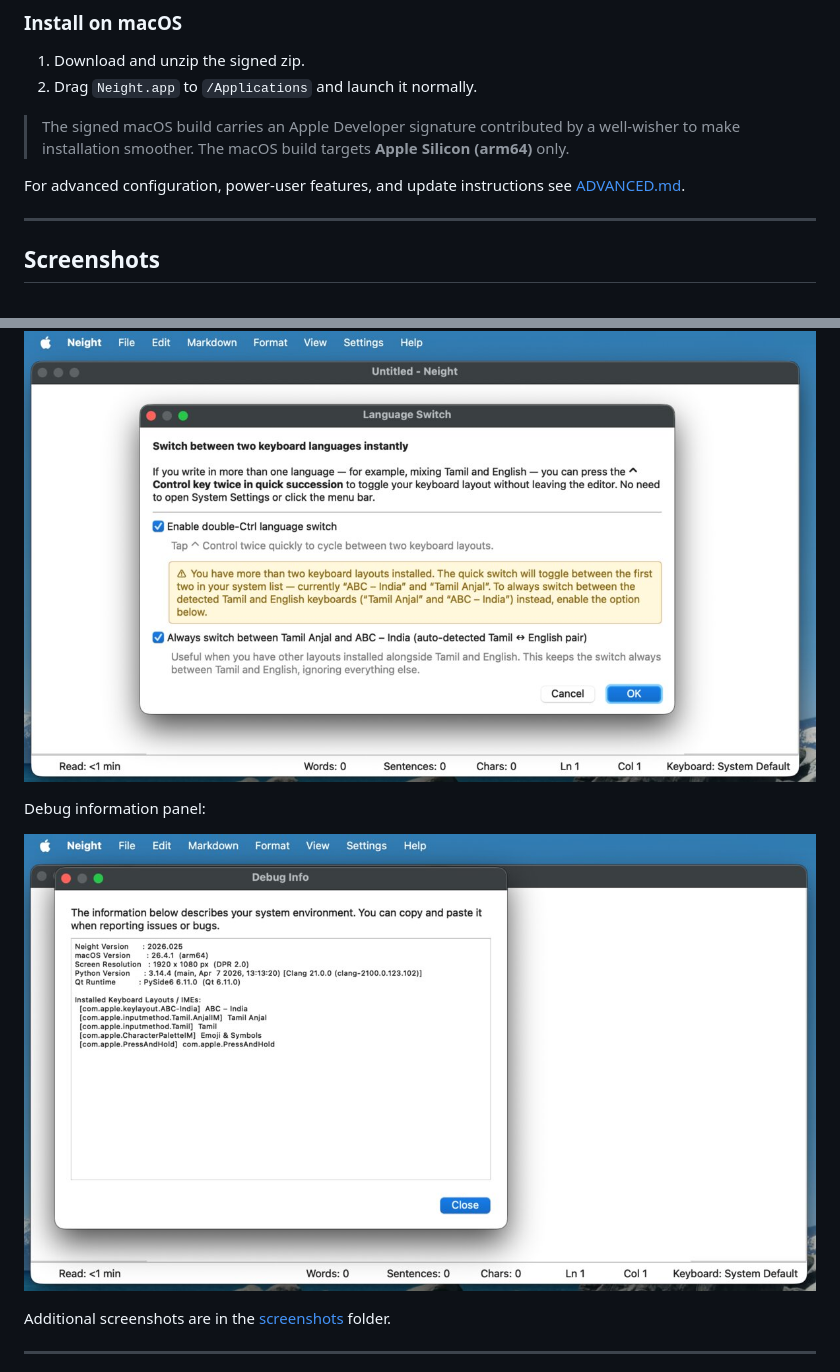
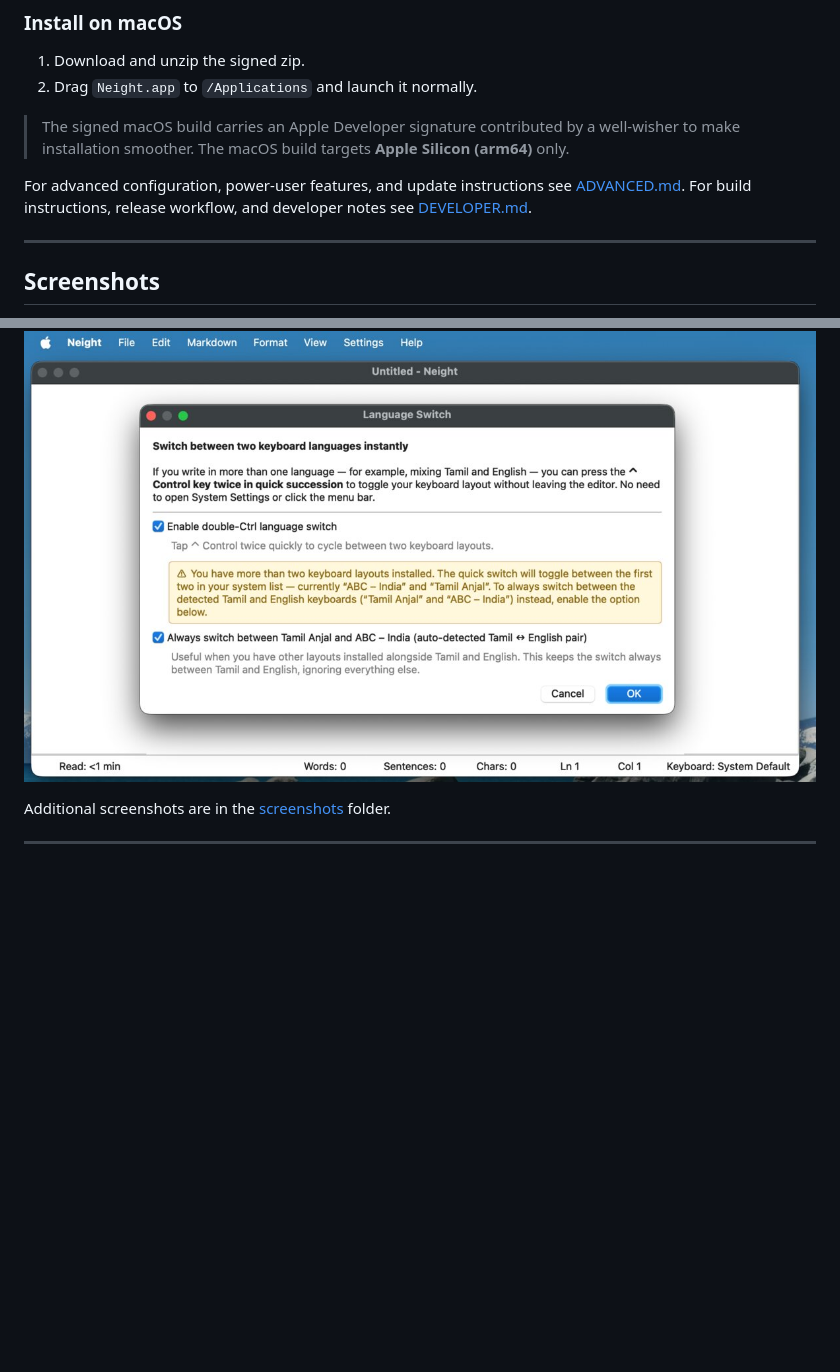
Before and after one commit to venkatarangan/neight, a Markdown page: README.md, 2 parts joined by grey strips. Drawn GitHub-style; blank space fills up the shorter version.

Commit message:
Docs update: consolidate build guide into DEVELOPER.md, remove build.md, update README quick start and screenshots

```diff
--- a/README.md
+++ b/README.md
@@ -30,6 +30,7 @@
 > The signed macOS build carries an Apple Developer signature contributed by a well-wisher to make installation smoother. The macOS build targets **Apple Silicon (arm64)** only.
 
 For advanced configuration, power-user features, and update instructions see [ADVANCED.md](ADVANCED.md).
+For build instructions, release workflow, and developer notes see [DEVELOPER.md](DEVELOPER.md).
 
 ---
 
@@ -38,10 +39,6 @@ For advanced configuration, power-user features, and update instructions see [AD
 Language Switch settings:
 
 ![Neight language switch settings on macOS](screenshots/macos/2026-May-06-mac-language-screenshot.jpg)
-
-Debug information panel:
-
-![Neight debug info on macOS](screenshots/macos/2026-May-06-mac-debuginfo-screenshot.jpg)
 
 Additional screenshots are in the [screenshots](screenshots) folder.
 
```
Also changed, not shown: DEVELOPER.md (+8 -0 lines), build.md (deleted, +0 -244 lines).
